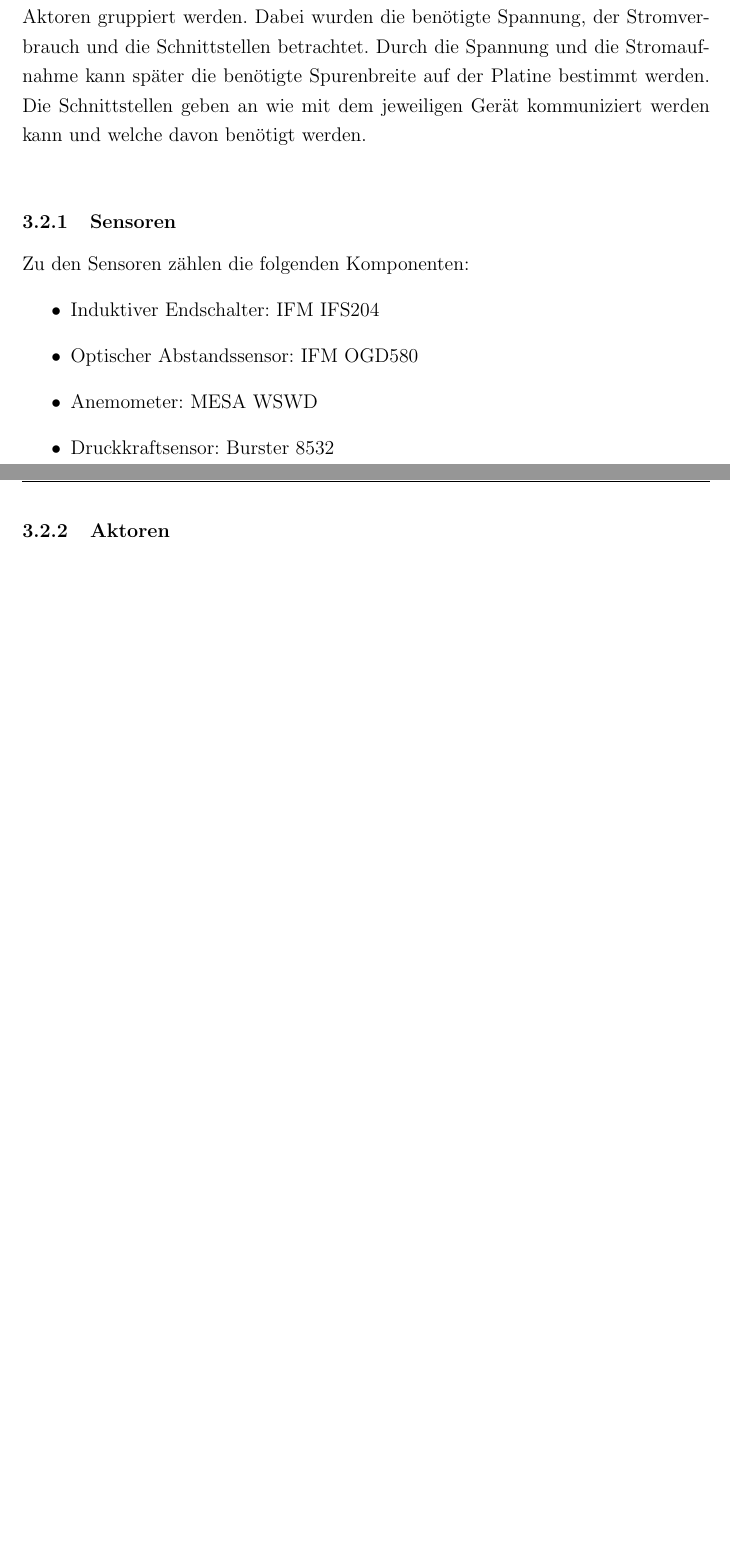
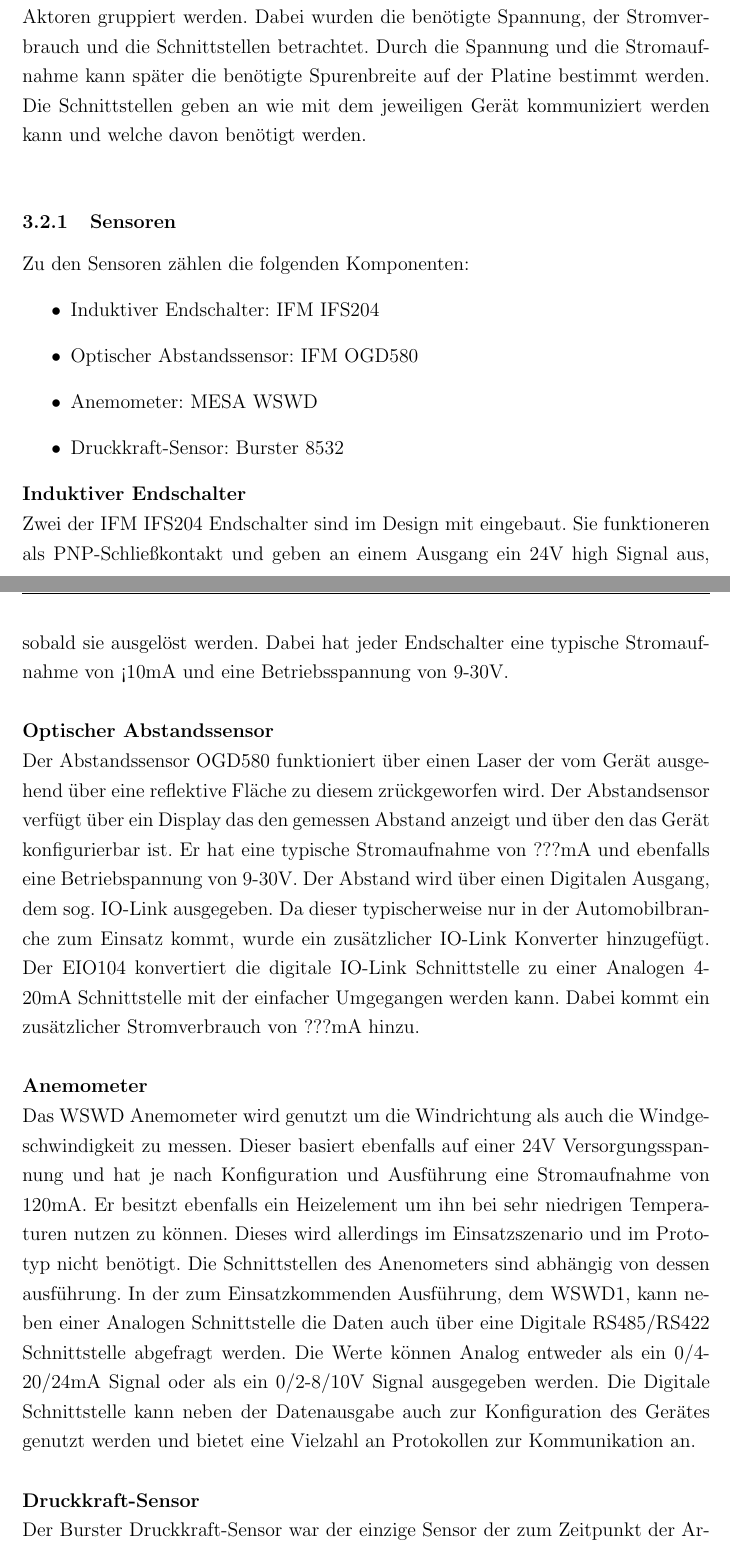
Before and after one commit to derfinke/Sailwind_Projekt, a LaTeX document (Dokumentation/main.tex, which reads Dokumentation/chapter/konzeption.tex): two parts of pages 11 and 12 of 13 before the commit and two parts of pages 11 and 12 of 14 after it, joined at a grey line, cut so that both start at the same text, the shorter picture padded with empty space. Compiled offline with pdfLaTeX.

Commit message:
Added descriptions for some sensors

```diff
--- a/Dokumentation/chapter/konzeption.tex
+++ b/Dokumentation/chapter/konzeption.tex
@@ -9,7 +9,18 @@
 	\item Induktiver Endschalter: IFM IFS204
 	\item Optischer Abstandssensor: IFM OGD580
 	\item Anemometer: MESA WSWD
-	\item Druckkraftsensor: Burster 8532
+	\item Druckkraft-Sensor: Burster 8532
 \end{itemize}
 
+\noindent\textbf{Induktiver Endschalter}\newline
+Zwei der IFM IFS204 Endschalter sind im Design mit eingebaut. Sie funktioneren als PNP-Schließkontakt und geben an einem Ausgang ein 24V high Signal aus, sobald sie ausgelöst werden. Dabei hat jeder Endschalter eine typische Stromaufnahme von <10mA und eine Betriebsspannung von 9-30V.\\
+
+\noindent\textbf{Optischer Abstandssensor}\newline
+Der Abstandssensor OGD580 funktioniert über einen Laser der vom Gerät ausgehend über eine reflektive Fläche zu diesem zrückgeworfen wird. Der Abstandsensor verfügt über ein Display das den gemessen Abstand anzeigt und über den das Gerät konfigurierbar ist. Er hat eine typische Stromaufnahme von ???mA und ebenfalls eine Betriebspannung von 9-30V. Der Abstand wird über einen Digitalen Ausgang, dem sog. IO-Link ausgegeben. Da dieser typischerweise nur in der Automobilbranche zum Einsatz kommt, wurde ein zusätzlicher IO-Link Konverter hinzugefügt. Der EIO104 konvertiert die digitale IO-Link Schnittstelle zu einer Analogen 4-20mA Schnittstelle mit der einfacher Umgegangen werden kann. Dabei kommt ein zusätzlicher Stromverbrauch von ???mA hinzu.\\
+
+\noindent\textbf{Anemometer}\\
+Das WSWD Anemometer wird genutzt um die Windrichtung als auch die Windgeschwindigkeit zu messen. Dieser basiert ebenfalls auf einer 24V Versorgungsspannung und hat je nach Konfiguration und Ausführung eine Stromaufnahme von 120mA. Er besitzt ebenfalls ein Heizelement um ihn bei sehr niedrigen Temperaturen nutzen zu können. Dieses wird allerdings im Einsatzszenario und im Prototyp nicht benötigt. Die Schnittstellen des Anenometers sind abhängig von dessen ausführung. In der zum Einsatzkommenden Ausführung, dem WSWD1, kann neben einer Analogen Schnittstelle die Daten auch über eine Digitale RS485/RS422 Schnittstelle abgefragt werden. Die Werte können Analog entweder als ein 0/4-20/24mA Signal oder als ein 0/2-8/10V Signal ausgegeben werden. Die Digitale Schnittstelle kann neben der Datenausgabe auch zur Konfiguration des Gerätes genutzt werden und bietet eine Vielzahl an Protokollen zur Kommunikation an.\\
+
+\noindent\textbf{Druckkraft-Sensor}\newline
+Der Burster Druckkraft-Sensor war der einzige Sensor der zum Zeitpunkt der Arbeit noch nicht Bestellt wurde. Dieser wurde aber dennoch mit eingeplant.
 \subsubsection{Aktoren}
```
Also changed, not shown: Dokumentation/chapter/konzeption.tex (8 more changed lines), 4 other files.
